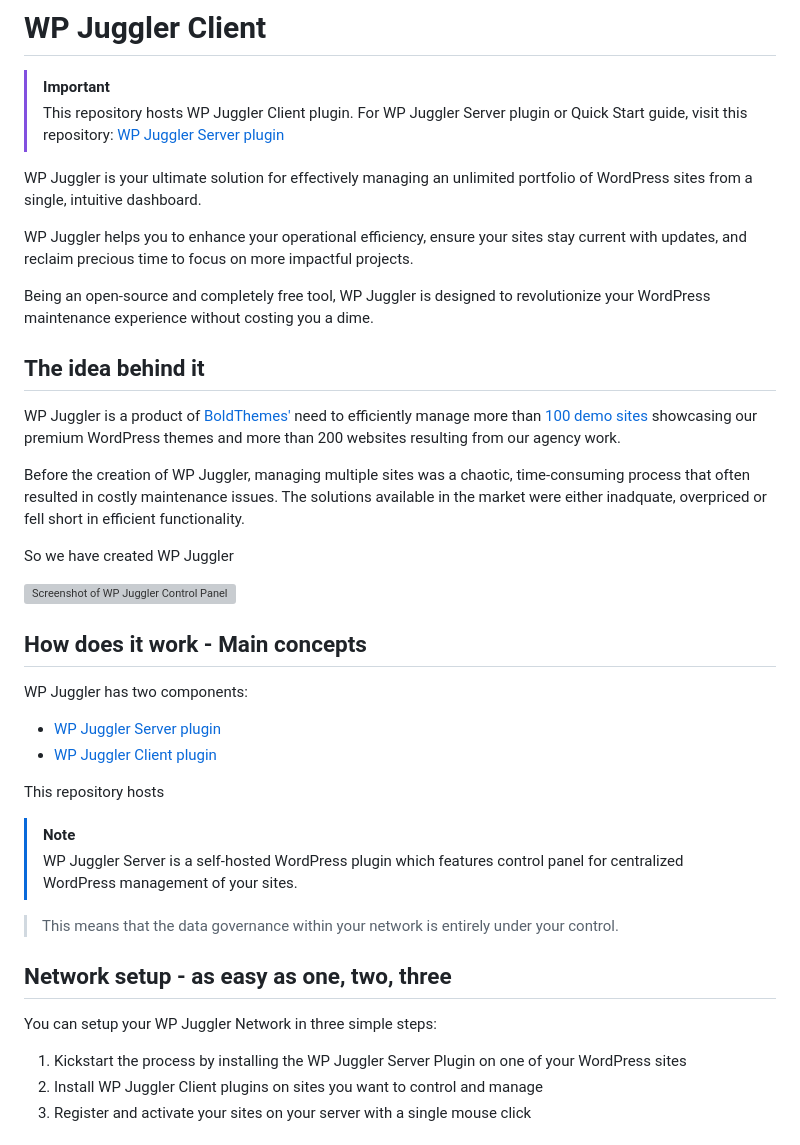
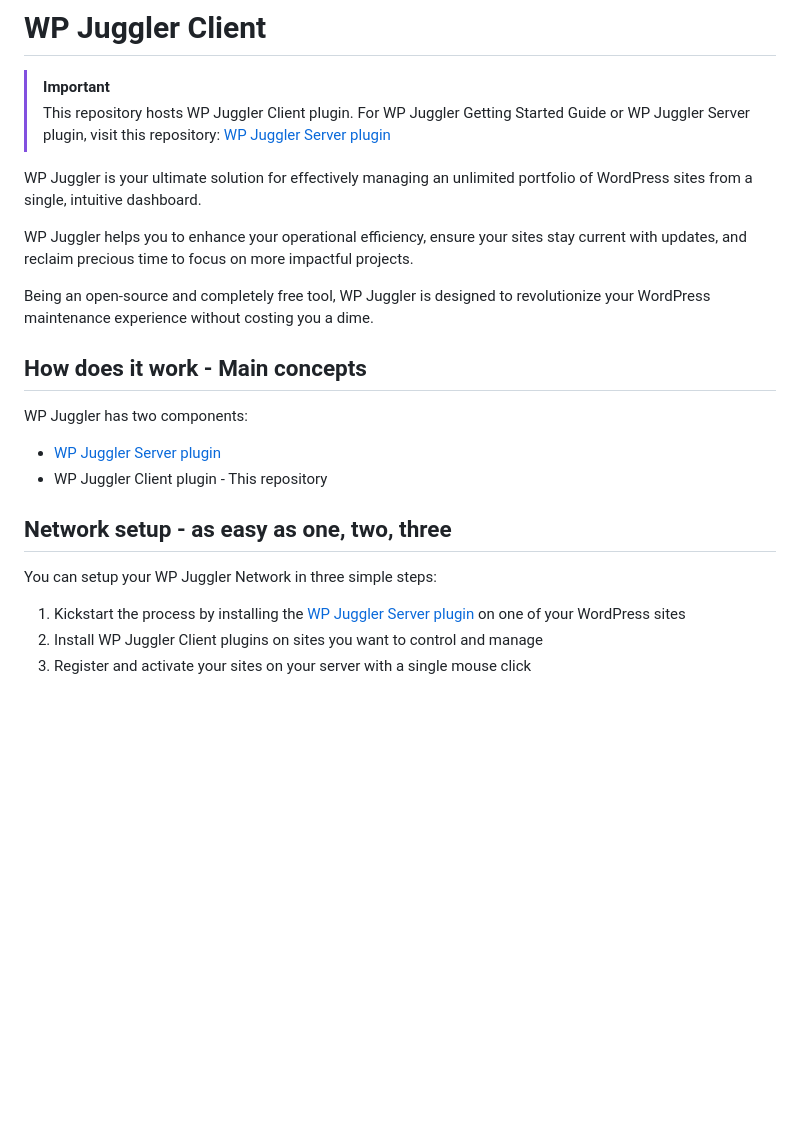
Before and after one commit to boldthemes/wp-juggler-client, a Markdown page: README.md, the part around one of its changes. Rendered like a GitHub page; blank space fills up the shorter version; grey boxes are pictures that could not be loaded.

```diff
--- a/README.md
+++ b/README.md
@@ -1,7 +1,7 @@
 # WP Juggler Client #
 
 > [!IMPORTANT]
-> This repository hosts WP Juggler Client plugin. For WP Juggler Server plugin or Quick Start guide, visit this repository: [WP Juggler Server plugin](https://github.com/boldthemes/wp-juggler-server)
+> This repository hosts WP Juggler Client plugin. For WP Juggler Getting Started Guide or WP Juggler Server plugin, visit this repository: [WP Juggler Server plugin](https://github.com/boldthemes/wp-juggler-server)
 
 WP Juggler is your ultimate solution for effectively managing an unlimited portfolio of WordPress sites from a single, intuitive dashboard.
 
@@ -9,35 +9,18 @@ WP Juggler helps you to enhance your operational efficiency, ensure your sites s
 
 Being an open-source and completely free tool, WP Juggler is designed to revolutionize your WordPress maintenance experience without costing you a dime.
 
-## The idea behind it ##
-
-WP Juggler is a product of [BoldThemes'](https://bold-themes.com/) need to efficiently manage more than [100 demo sites](https://themeforest.net/user/boldthemes/portfolio) showcasing our premium WordPress themes and more than 200 websites resulting from our agency work.
-
-Before the creation of WP Juggler, managing multiple sites was a chaotic, time-consuming process that often resulted in costly maintenance issues. The solutions available in the market were either inadquate, overpriced or fell short in efficient functionality.
-
-So we have created WP Juggler
-
-![Screenshot of WP Juggler Control Panel](https://bold-themes.com/wp-content/wp-juggler-assets/wp-juggler-control-panel.png)
-
 ## How does it work - Main concepts ##
 
 WP Juggler has two components:
 
 - [WP Juggler Server plugin](https://github.com/boldthemes/wp-juggler-server)
-- [WP Juggler Client plugin](https://github.com/boldthemes/wp-juggler-client)
-
-This repository hosts
-
-> [!NOTE]
-> WP Juggler Server is a self-hosted WordPress plugin which features control panel for centralized WordPress management of your sites.
-
-> This means that the data governance within your network is entirely under your control.
+- WP Juggler Client plugin - This repository
 
 ## Network setup - as easy as one, two, three ##
 
 You can setup your WP Juggler Network in three simple steps:
 
-1. Kickstart the process by installing the WP Juggler Server Plugin on one of your WordPress sites
+1. Kickstart the process by installing the [WP Juggler Server plugin](https://github.com/boldthemes/wp-juggler-server) on one of your WordPress sites
 2. Install WP Juggler Client plugins on sites you want to control and manage
 3. Register and activate your sites on your server with a single mouse click
 
```
Also changed, not shown: other parts of README.md (+0 -36 lines).
